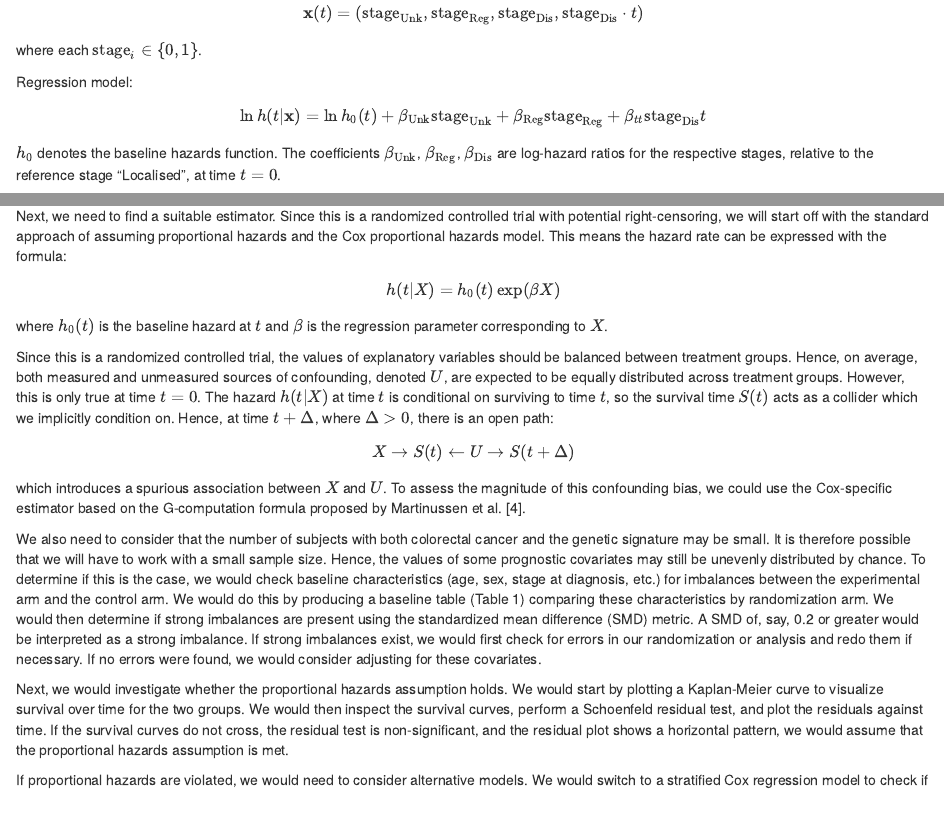
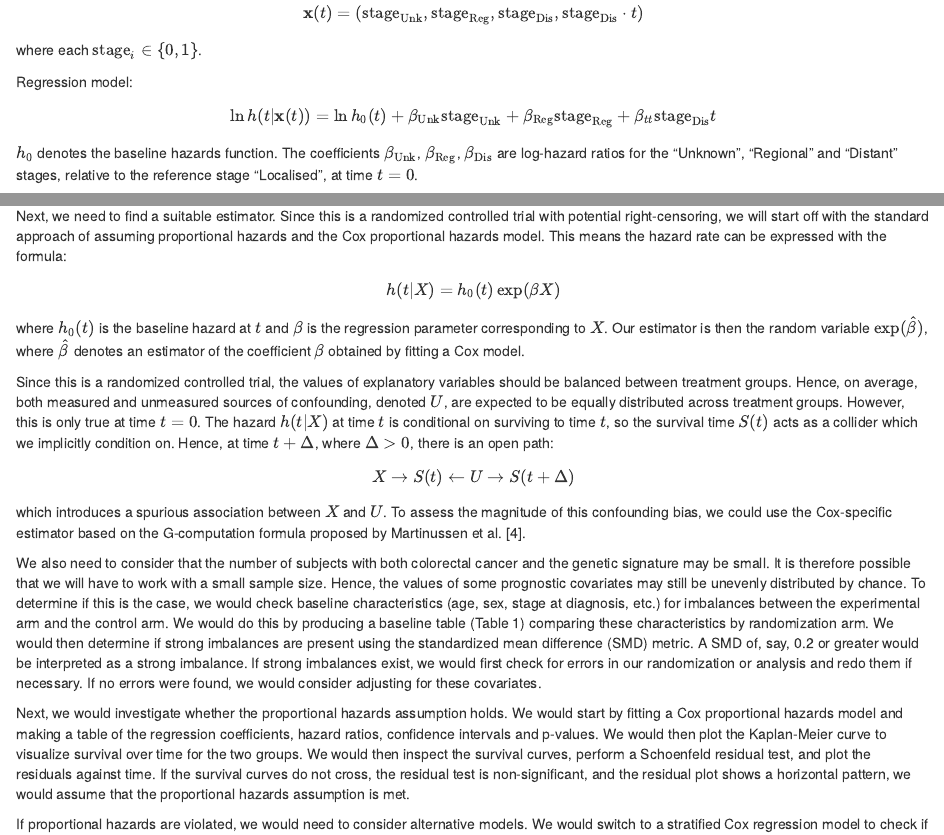
Before and after one commit to Sebelino/survival-analysis, an R Markdown document (exam.Rmd): the page in a window 1100 px wide, from 6990 px down, and a second part further down, joined at a grey line. Rendered offline with R 4.5, knitr and Pandoc, with nearby package versions; some code elsewhere in the file could not run offline.

Commit message:
fix: Minor cleanup

```diff
--- a/exam.Rmd
+++ b/exam.Rmd
@@ -360,10 +360,11 @@ where each $\text{stage}_{i} \in \{0,1\}$.
 
 Regression model:
 
-$$\ln h(t|\mathbf{x}) = \ln h_0(t) + \beta_{\text{Unk}} \text{stage}_{\text{Unk}} + \beta_{\text{Reg}}\text{stage}_{\text{Reg}} + \beta_{tt}\text{stage}_{\text{Dis}} t$$
+$$\ln h(t|\mathbf{x}(t)) = \ln h_0(t) + \beta_{\text{Unk}} \text{stage}_{\text{Unk}} + \beta_{\text{Reg}}\text{stage}_{\text{Reg}} + \beta_{tt}\text{stage}_{\text{Dis}} t$$
 
 $h_0$ denotes the baseline hazards function. The coefficients
 $\beta_{\text{Unk}}$, $\beta_{\text{Reg}}$, $\beta_{\text{Dis}}$ are
-log-hazard ratios for the respective stages, relative to the reference
+log-hazard ratios for the "Unknown", "Regional" and "Distant" stages,
+relative to the reference
 stage "Localised", at time $t=0$.
 
@@ -645,6 +646,8 @@ $$h(t|X) = h_0(t)\exp(\beta X)$$
 
 where $h_0(t)$ is the baseline hazard at $t$ and $\beta$ is the
 regression parameter corresponding to $X$.
+Our estimator is then the random variable $\exp(\hat{\beta})$,
+where \(\hat{\beta}\) denotes an estimator of the coefficient \(\beta\) obtained by fitting a Cox model.
 
 Since this is a randomized controlled trial, the values of explanatory
 variables should be balanced between treatment groups. Hence, on
@@ -676,7 +679,10 @@ errors were found, we would consider adjusting for these covariates.
 
 Next, we would investigate whether the proportional hazards assumption
 holds.
-We would start by plotting a Kaplan-Meier curve to visualize survival
+We would start by fitting a Cox proportional hazards model and
+making a table of the regression coefficients,
+hazard ratios, confidence intervals and p-values.
+We would then plot the Kaplan-Meier curve to visualize survival
 over time for
 the two groups. We would then inspect the survival
 curves, perform a Schoenfeld residual test, and plot the residuals
```
Also changed, not shown: exam.Rmd (6 more changed lines).
